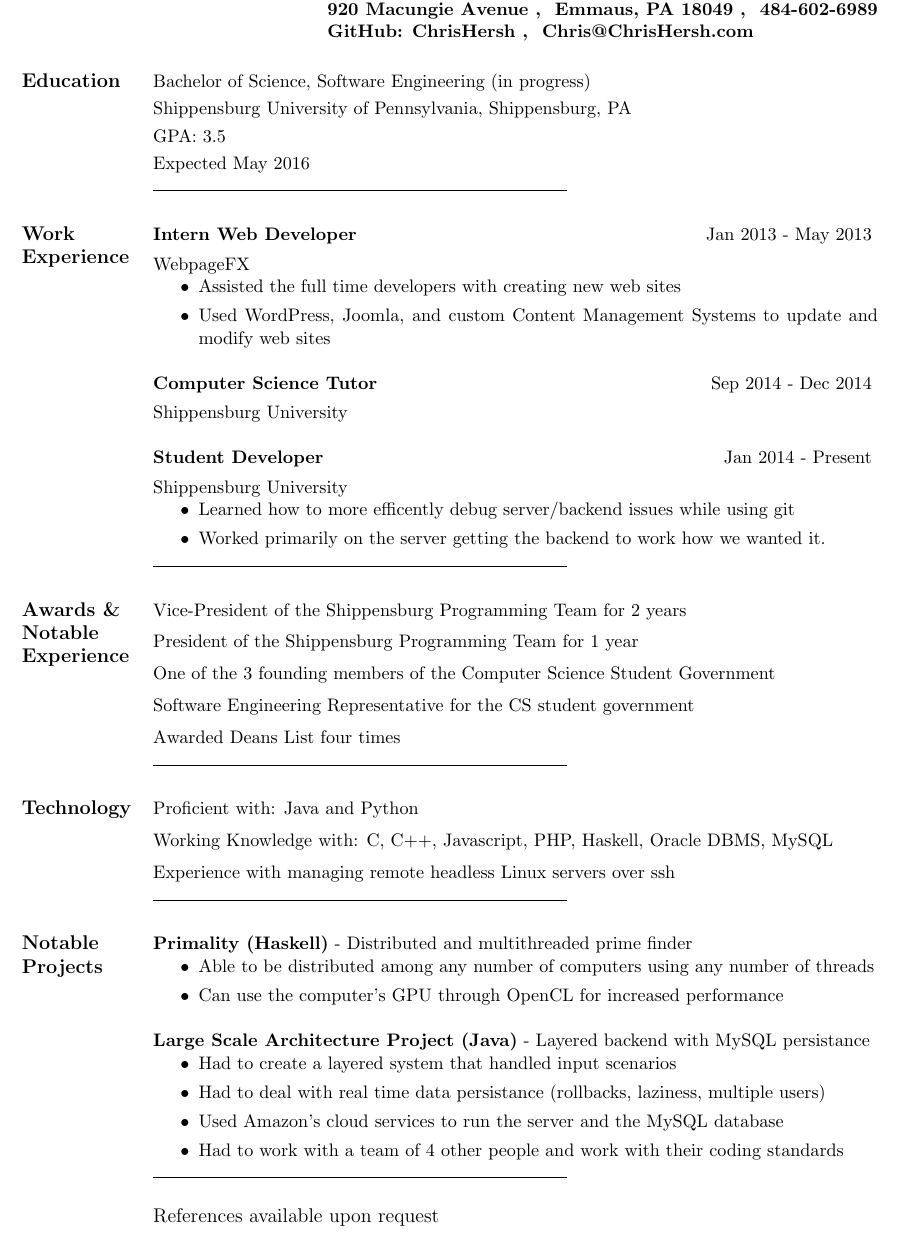
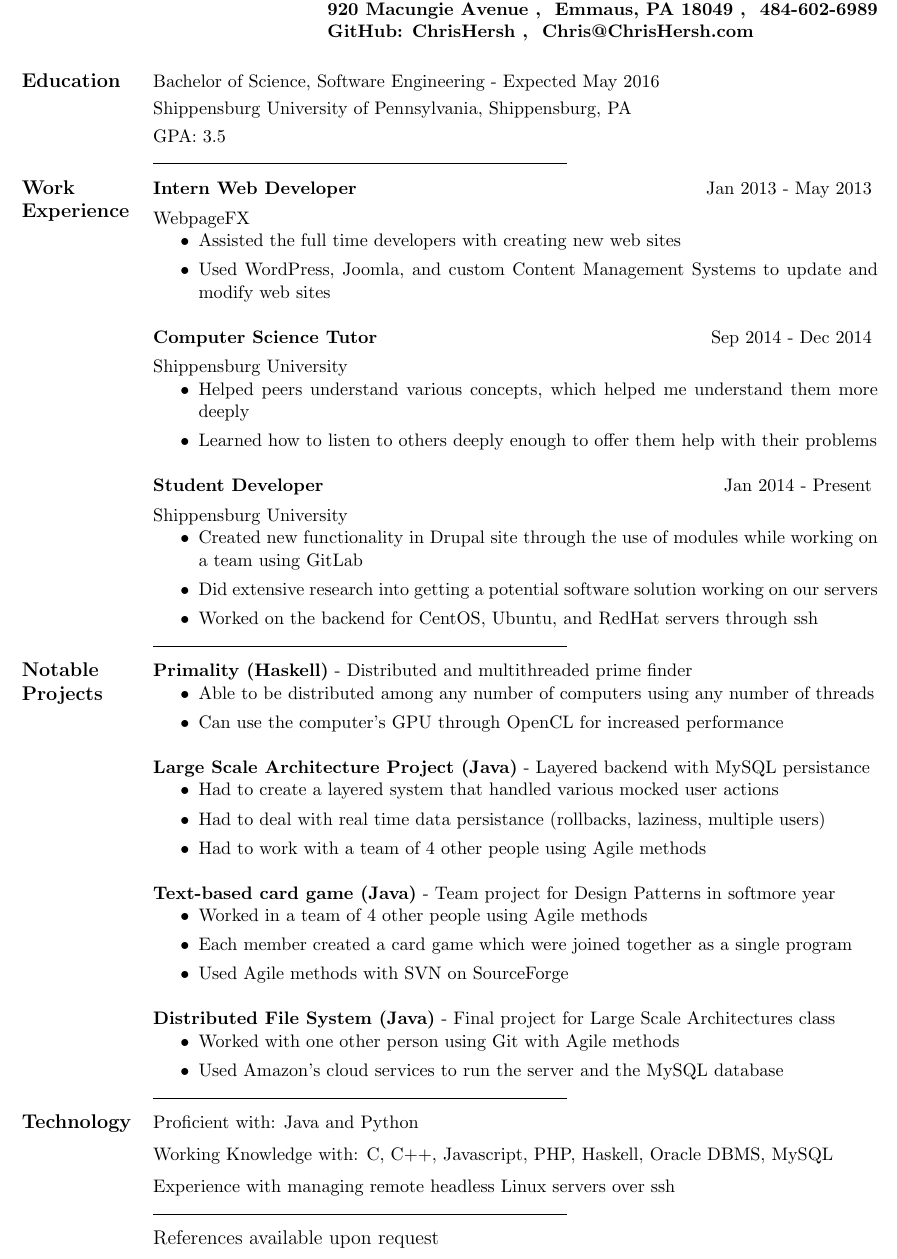
Before and after one commit to ChrisHersh/Resume, a LaTeX CV (resume.tex): part of the page, cut so that both start at the same text. Compiled offline with pdfLaTeX.

Commit message:
Some changed based on suggestions from professor

```diff
--- a/resume.tex
+++ b/resume.tex
@@ -16,13 +16,17 @@
 
 
     \section{\mysidestyle \textbf {Education}}
-    Bachelor of Science, Software Engineering (in progress) 		\vspace{1mm}\\
+    Bachelor of Science, Software Engineering - Expected May 2016 		\vspace{1mm}\\
     Shippensburg University of Pennsylvania, Shippensburg, PA 	\vspace{1mm}\\
-    GPA: 3.5							\vspace{1mm}\\
-    Expected May 2016
+    GPA: 3.5
+
 
     \vspace{-5mm}
     \line(1,0){250}
+     \vspace{-4mm}
+
+%~~~~~~~~~~~~~~~~~~~~~~~~~~~~~~~~~~~~~~~~~~~~~~~~~~~
+
 
     \section{\mysidestyle \textbf {Work Experience}}
 
@@ -35,50 +39,30 @@
 
     \textbf{Computer Science Tutor} 	\hfill Sep 2014 - Dec 2014 \vspace{1.5mm}\\
     Shippensburg University
-%     \begin{itemize}
-%       \item Helped peers understand various concepts, which helped me understand them more deeply
-%       \item Learned how to listen to others deeply enough to offer them help with their problems
-%     \end{itemize}
+     \begin{itemize}
+       \item Helped peers understand various concepts, which helped me understand them more deeply
+       \item Learned how to listen to others deeply enough to offer them help with their problems
+     \end{itemize}
 
     \textbf{Student Developer} 	\hfill Jan 2014 - Present \vspace{1.5mm}\\
     Shippensburg University
     \begin{itemize}
-      \item Learned how to more efficently debug server/backend issues while using git
-      \item Worked primarily on the server getting the backend to work how we wanted it.
+%     \item Learned how to more efficently debug server/backend issues while using git
+%      \item Worked primarily on the server getting the backend to work how we wanted it.
 %       \item Worked as a member of a team using GitLab
+
+	\item Created new functionality in Drupal site through the use of modules while working on a team using GitLab
+
+	\item Did extensive research into getting a potential software solution working on our servers
+	\item Worked on the backend for CentOS, Ubuntu, and RedHat servers through ssh
+
     \end{itemize}
 
     \vspace{-5mm}
     \line(1,0){250}
-
-    %~~~~~~~~~~~~~~~~~~~~~~~~~~~~~~~~~~~~~~~~~~~~~~~~~~~
-
-    \section{\mysidestyle \textbf {Awards \& Notable Experience} }
-
-    \vspace{0mm}
+    \vspace{-4mm}
 
 
-    Vice-President of the Shippensburg Programming Team for 2 years					\vspace{2mm}\\
-    President of the Shippensburg Programming Team for 1 year				\vspace{2mm}\\
-%     \item Won Best Design award at HackRU Hackathon					\vspace{1mm}\\
-    One of the 3 founding members of the Computer Science Student Government		\vspace{2mm}\\
-    Software Engineering Representative for the CS student government		\vspace{2mm}\\
-    Awarded Deans List four times
-    %\item Active member of the Shippensburg Game Development Club
-
-    \vspace{-5mm}
-    \line(1,0){250}
-
-   %~~~~~~~~~~~~~~~~~~~~~~~~~~~~~~~~~~~~~~~~~~~~~~~~~~~
-
-    \section{\mysidestyle \textbf {Technology} }
-
-    Proficient with: Java and Python							\vspace{2mm}\\
-    Working Knowledge with: C, C++, Javascript, PHP, Haskell, Oracle DBMS, MySQL					\vspace{2mm}\\
-    Experience with managing remote headless Linux servers over ssh
-
-    \vspace{-5mm}
-    \line(1,0){250}
 
     %~~~~~~~~~~~~~~~~~~~~~~~~~~~~~~~~~~~~~~~~~~~~~~~~~~~
 
@@ -99,11 +83,24 @@
 %      Basic Civilization based game engine written in C++ using SFML
      \textbf{Large Scale Architecture Project (Java)} - Layered backend with MySQL persistance
      \begin{itemize}
-      \item Had to create a layered system that handled input scenarios
+      \item Had to create a layered system that handled various mocked user actions
       \item Had to deal with real time data persistance (rollbacks, laziness, multiple users)
-      \item Used Amazon's cloud services to run the server and the MySQL database
-      \item Had to work with a team of 4 other people and work with their coding standards
+      \item Had to work with a team of 4 other people using Agile methods
      \end{itemize}
+
+    \textbf{Text-based card game (Java)} - Team project for Design Patterns in softmore year
+	\begin{itemize}
+	  \item Worked in a team of 4 other people using Agile methods
+	  \item Each member created a card game which were joined together as a single program
+	  \item Used Agile methods with SVN on SourceForge
+	\end{itemize}
+
+    \textbf{Distributed File System (Java)} - Final project for Large Scale Architectures class
+	\begin{itemize}
+	  \item Worked with one other person using Git with Agile methods
+	  \item Used Amazon's cloud services to run the server and the MySQL database
+	\end{itemize}
+
 %
 %      \textbf{Custom Drupal Module (PHP and Python)} - Created 'sunburst' from data repository
 %      \begin{itemize}
@@ -137,6 +134,46 @@
 
     \vspace{-5mm}
     \line(1,0){250}
+    \vspace{-4mm}
+
+
+   %~~~~~~~~~~~~~~~~~~~~~~~~~~~~~~~~~~~~~~~~~~~~~~~~~~~
+
+    \section{\mysidestyle \textbf {Technology} }
+
+    Proficient with: Java and Python							\vspace{2mm}\\
+    Working Knowledge with: C, C++, Javascript, PHP, Haskell, Oracle DBMS, MySQL					\vspace{2mm}\\
+    Experience with managing remote headless Linux servers over ssh
+
+    \vspace{-5mm}
+    \line(1,0){250}
+    \vspace{-3mm}
+
+    %~~~~~~~~~~~~~~~~~~~~~~~~~~~~~~~~~~~~~~~~~~~~~~~~~~~
+
+
+
+%%%%%%%%%%%%%%%
+
+%    \section{\mysidestyle \textbf {Awards \& Notable Experience} }
+
+%    \vspace{0mm}
+
+
+%    Vice-President of the Shippensburg Programming Team for 2 years					\vspace{2mm}\\
+%    President of the Shippensburg Programming Team for 1 year				\vspace{2mm}\\
+%     \item Won Best Design award at HackRU Hackathon					\vspace{1mm}\\
+%    One of the 3 founding members of the Computer Science Student Government		\vspace{2mm}\\
+%    Software Engineering Representative for the CS student government		\vspace{2mm}\\
+%    Awarded Deans List four times
+    %\item Active member of the Shippensburg Game Development Club
+
+%    \vspace{-5mm}
+%    \line(1,0){250}
+
+%%%%%%%%%%%%%%%%%
+
+
 
      \large References available upon request
     %References available upon request
```
Also changed, not shown: resume.pdf.
